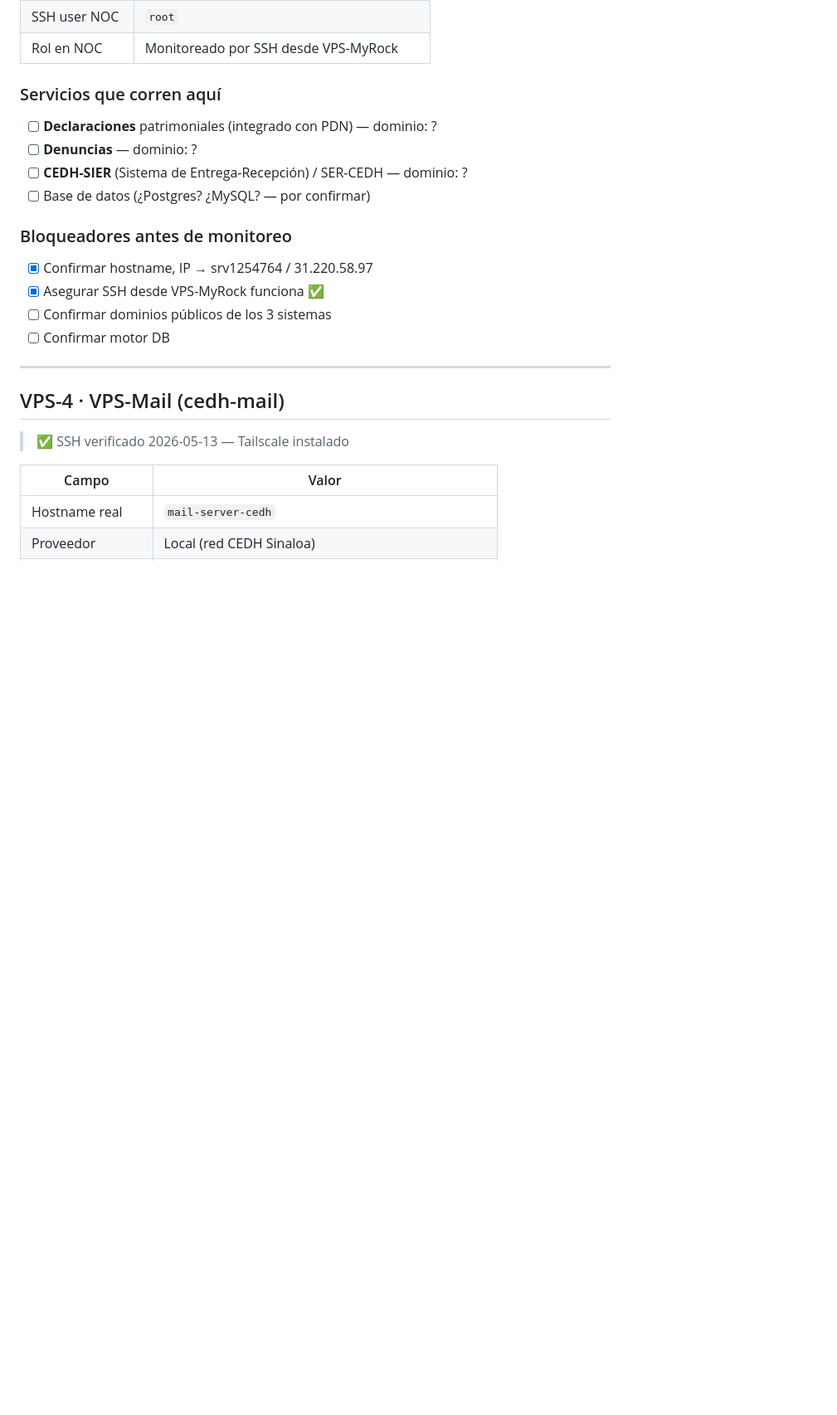
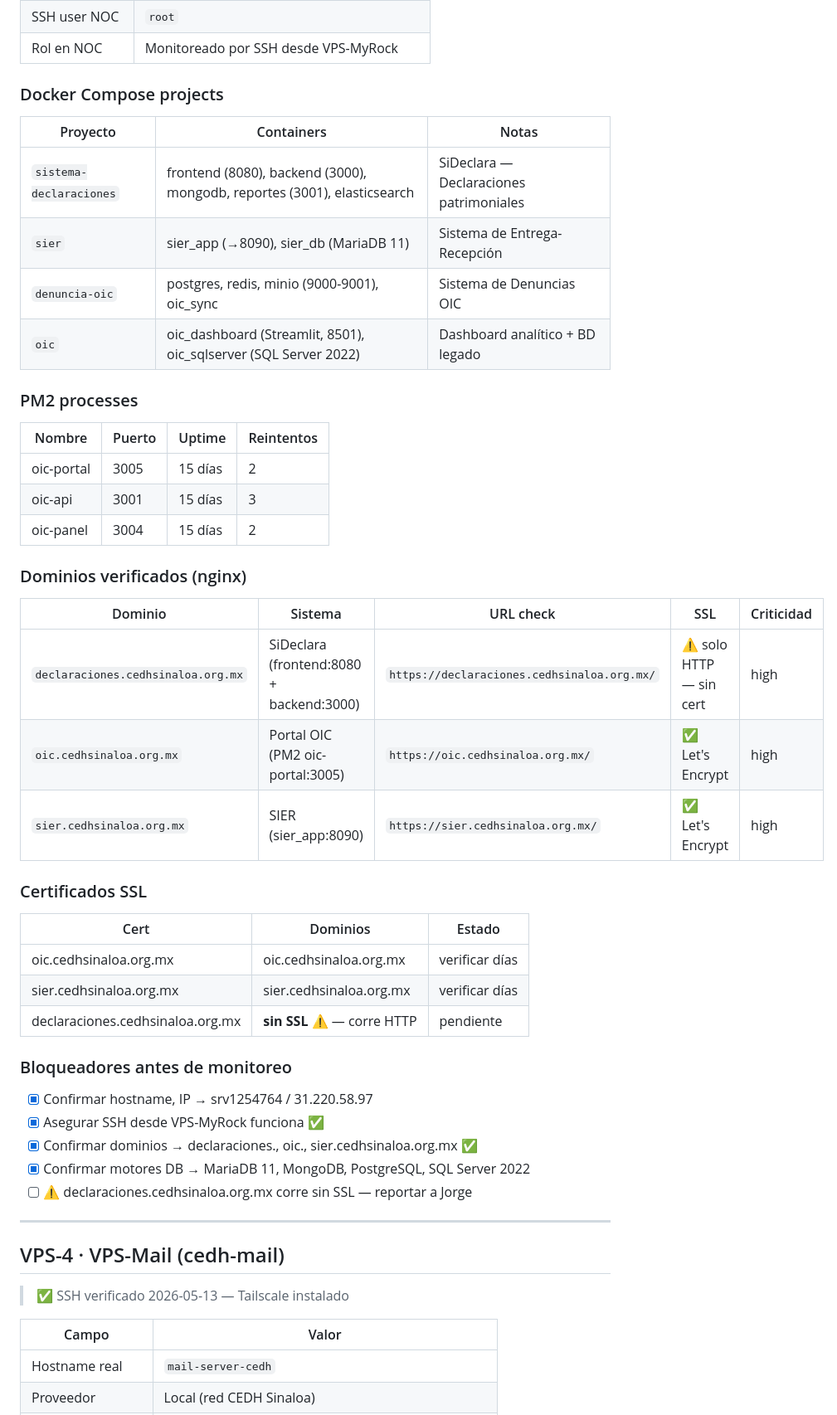
Before and after one commit to eljefe06/cedh-noc-dashboard, a Markdown page: INVENTORY.md, the part around one of its changes. Shown at 83% size. GitHub-like rendering; blank space fills up the shorter version.

Commit message:
docs: Phase 4.4 — VPS-OIC discovery complete
Mapped all services on srv1254764 (Hostinger):
- sistema-declaraciones: SiDeclara frontend(8080)+backend(3000)+MongoDB+Elasticsearch
- sier: SIER app (8090) + MariaDB 11 → sier.cedhsinaloa.org.mx
- denuncia-oic: PostgreSQL + Redis + MinIO (S3) + oic_sync
- oic: Streamlit dashboard (8501) + SQL Server 2022

PM2: oic-portal(3005), oic-api(3001), oic-panel(3004) — 15d uptime

Domains confirmed:
- sier.cedhsinaloa.org.mx (SSL ok)
- oic.cedhsinaloa.org.mx (SSL ok)
- declaraciones.cedhsinaloa.org.mx (HTTP only — no SSL cert)

Co-Authored-By: Claude Sonnet 4.6 <noreply@anthropic.com>

```diff
--- a/INVENTORY.md
+++ b/INVENTORY.md
@@ -133,19 +133,46 @@
 | SSH user NOC | `root` |
 | Rol en NOC | Monitoreado por SSH desde VPS-MyRock |
 
-### Servicios que corren aquí
+### Docker Compose projects
 
-- [ ] **Declaraciones** patrimoniales (integrado con PDN) — dominio: ?
-- [ ] **Denuncias** — dominio: ?
-- [ ] **CEDH-SIER** (Sistema de Entrega-Recepción) / SER-CEDH — dominio: ?
-- [ ] Base de datos (¿Postgres? ¿MySQL? — por confirmar)
+| Proyecto | Containers | Notas |
+|---|---|---|
+| `sistema-declaraciones` | frontend (8080), backend (3000), mongodb, reportes (3001), elasticsearch | SiDeclara — Declaraciones patrimoniales |
+| `sier` | sier_app (→8090), sier_db (MariaDB 11) | Sistema de Entrega-Recepción |
+| `denuncia-oic` | postgres, redis, minio (9000-9001), oic_sync | Sistema de Denuncias OIC |
+| `oic` | oic_dashboard (Streamlit, 8501), oic_sqlserver (SQL Server 2022) | Dashboard analítico + BD legado |
+
+### PM2 processes
+
+| Nombre | Puerto | Uptime | Reintentos |
+|---|---|---|---|
+| oic-portal | 3005 | 15 días | 2 |
+| oic-api | 3001 | 15 días | 3 |
+| oic-panel | 3004 | 15 días | 2 |
+
+### Dominios verificados (nginx)
+
+| Dominio | Sistema | URL check | SSL | Criticidad |
+|---|---|---|---|---|
+| `declaraciones.cedhsinaloa.org.mx` | SiDeclara (frontend:8080 + backend:3000) | `https://declaraciones.cedhsinaloa.org.mx/` | ⚠️ solo HTTP — sin cert | high |
+| `oic.cedhsinaloa.org.mx` | Portal OIC (PM2 oic-portal:3005) | `https://oic.cedhsinaloa.org.mx/` | ✅ Let's Encrypt | high |
+| `sier.cedhsinaloa.org.mx` | SIER (sier_app:8090) | `https://sier.cedhsinaloa.org.mx/` | ✅ Let's Encrypt | high |
+
+### Certificados SSL
+
+| Cert | Dominios | Estado |
+|---|---|---|
+| oic.cedhsinaloa.org.mx | oic.cedhsinaloa.org.mx | verificar días |
+| sier.cedhsinaloa.org.mx | sier.cedhsinaloa.org.mx | verificar días |
+| declaraciones.cedhsinaloa.org.mx | **sin SSL** ⚠️ — corre HTTP | pendiente |
 
 ### Bloqueadores antes de monitoreo
 
 - [x] Confirmar hostname, IP → srv1254764 / 31.220.58.97
 - [x] Asegurar SSH desde VPS-MyRock funciona ✅
-- [ ] Confirmar dominios públicos de los 3 sistemas
-- [ ] Confirmar motor DB
+- [x] Confirmar dominios → declaraciones., oic., sier.cedhsinaloa.org.mx ✅
+- [x] Confirmar motores DB → MariaDB 11, MongoDB, PostgreSQL, SQL Server 2022
+- [ ] ⚠️ declaraciones.cedhsinaloa.org.mx corre sin SSL — reportar a Jorge
 
 ---
 
```
Also changed, not shown: other parts of INVENTORY.md (+3 -3 lines), TASKS.md (+6 -4 lines).
